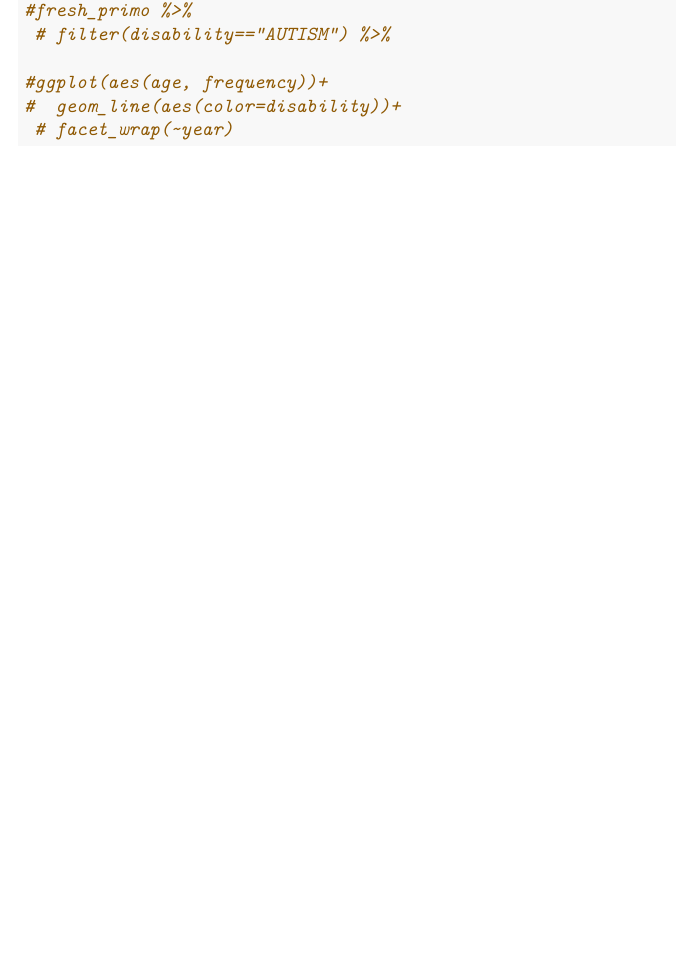
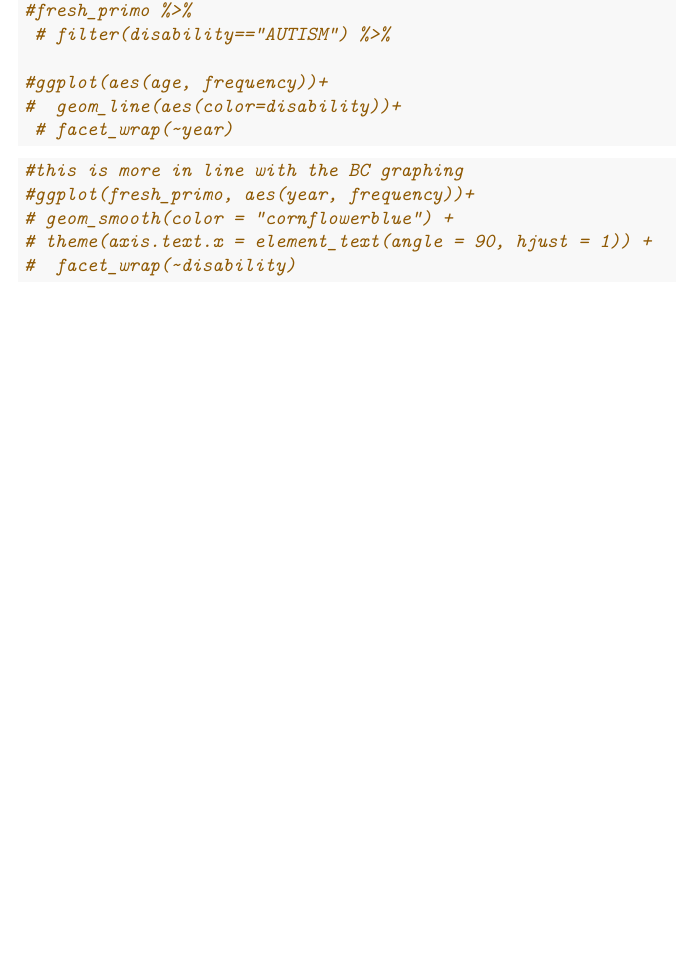
Before and after one commit to JoeSwinehart/OregonData, an R Markdown document (ORDATA.Rmd): part of page 2 of 2, cut so that both start at the same text. Rendered offline with R 4.5, knitr and Pandoc, then LaTeX, with nearby package versions; some code elsewhere in the file could not run offline; column names are cleaned by a stand-in for the janitor package.

Commit message:
Added an aes that looks more like the BC goods
But it's hidden by hashtags at the bottom

````diff
--- a/ORDATA.Rmd
+++ b/ORDATA.Rmd
@@ -67,3 +67,11 @@ ggplot(fresh_primo, aes(age, frequency))+
  # facet_wrap(~year)
 
 ```
+```{r}
+#this is more in line with the BC graphing
+#ggplot(fresh_primo, aes(year, frequency))+
+# geom_smooth(color = "cornflowerblue") +
+# theme(axis.text.x = element_text(angle = 90, hjust = 1)) +
+#  facet_wrap(~disability)
+
+```
````
